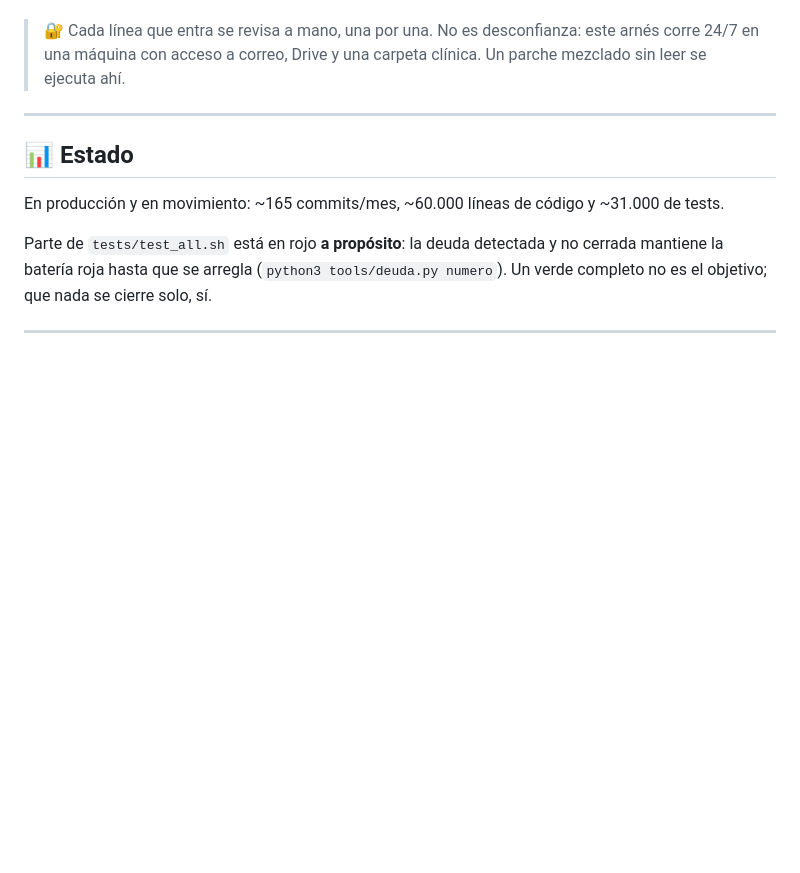
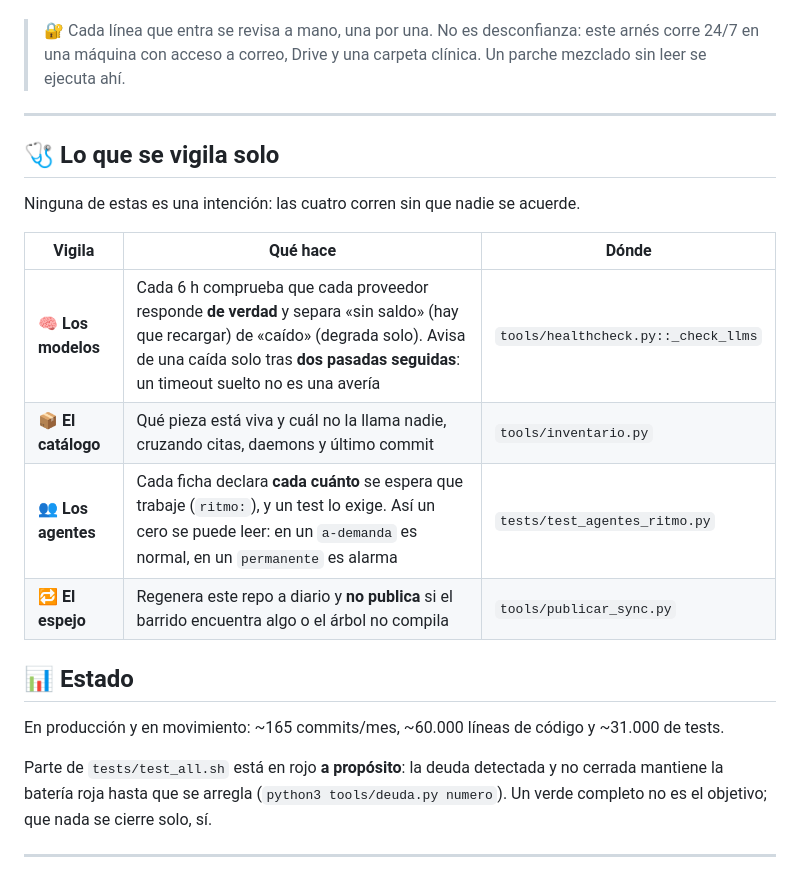
Before and after one commit to BeyondTheProtocol/polaris, a Markdown page: README.md, the part around the change. Drawn GitHub-style; blank space fills up the shorter version.

Commit message:
sync 2026-09-19: árbol derivado del privado, barrido limpio

```diff
--- a/README.md
+++ b/README.md
@@ -215,6 +215,17 @@ el CI.
 
 ---
 
+## 🩺 Lo que se vigila solo
+
+Ninguna de estas es una intención: las cuatro corren sin que nadie se acuerde.
+
+| Vigila | Qué hace | Dónde |
+|---|---|---|
+| 🧠 **Los modelos** | Cada 6 h comprueba que cada proveedor responde **de verdad** y separa «sin saldo» (hay que recargar) de «caído» (degrada solo). Avisa de una caída solo tras **dos pasadas seguidas**: un timeout suelto no es una avería | `tools/healthcheck.py::_check_llms` |
+| 📦 **El catálogo** | Qué pieza está viva y cuál no la llama nadie, cruzando citas, daemons y último commit | `tools/inventario.py` |
+| 👥 **Los agentes** | Cada ficha declara **cada cuánto** se espera que trabaje (`ritmo:`), y un test lo exige. Así un cero se puede leer: en un `a-demanda` es normal, en un `permanente` es alarma | `tests/test_agentes_ritmo.py` |
+| 🔁 **El espejo** | Regenera este repo a diario y **no publica** si el barrido encuentra algo o el árbol no compila | `tools/publicar_sync.py` |
+
 ## 📊 Estado
 
 En producción y en movimiento: ~165 commits/mes, ~60.000 líneas de código y ~31.000 de tests.
```
Also changed, not shown: docs/enrutado-modelos.md (+21 -3 lines), docs/lo-que-falta.md (+7 -0 lines).
